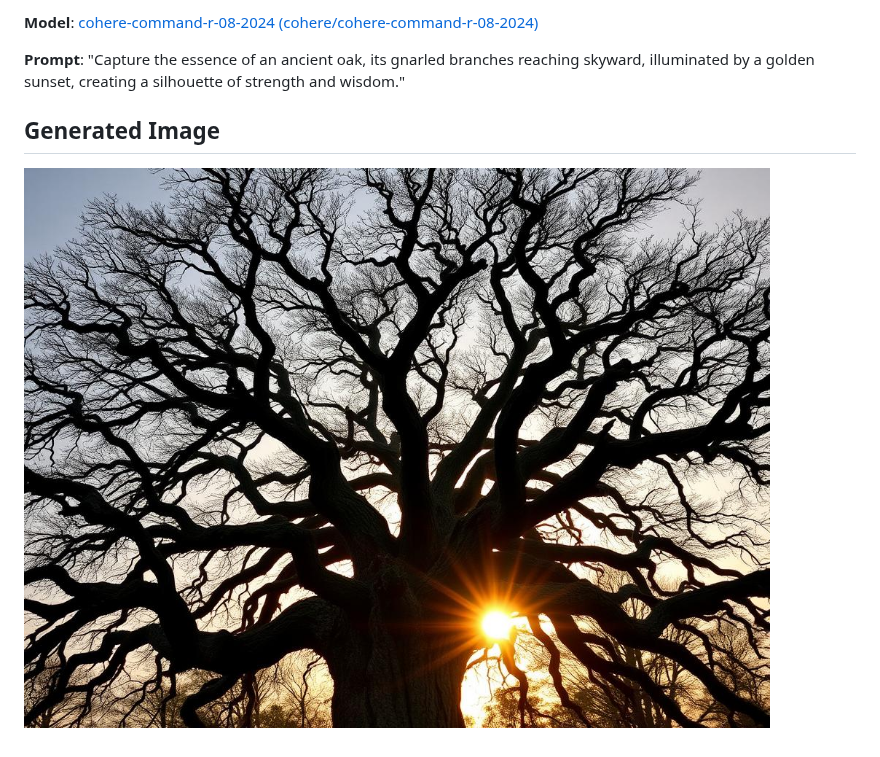
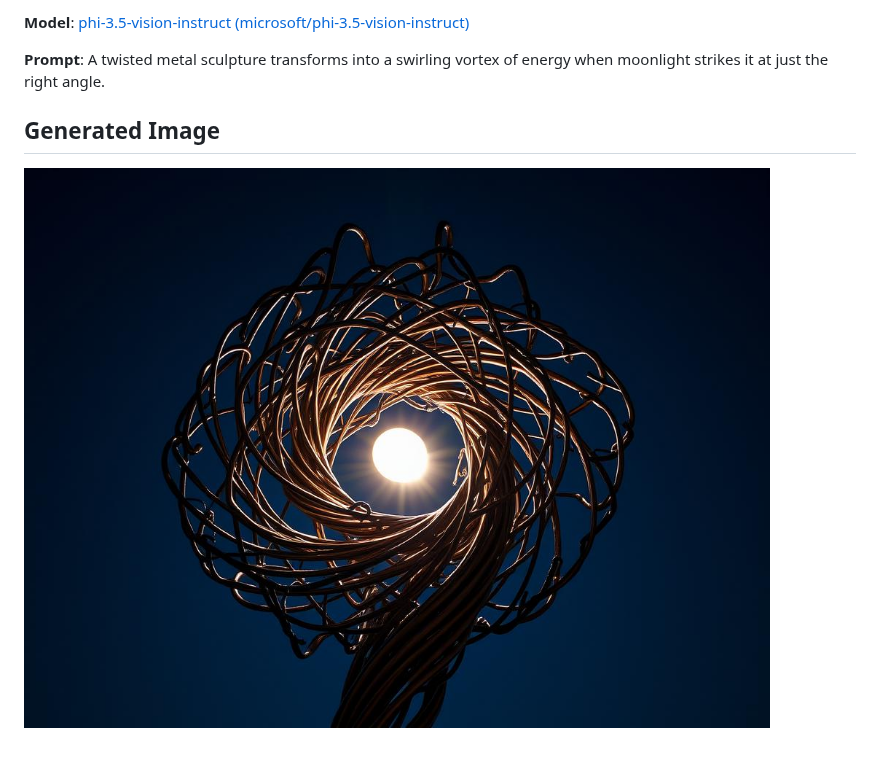
Before and after one commit to uratmangun/uratmangun, a Markdown page: README.md, the part around the change. Drawn GitHub-style; pictures changed too: images/generated-1754673231115-u59hn9.png (deleted), images/generated-1754759659661-k6077f.png (added).

Commit message:
Update README with new image [skip ci]

```diff
--- a/README.md
+++ b/README.md
@@ -1,7 +1,7 @@
-**Model**: [cohere-command-r-08-2024 (cohere/cohere-command-r-08-2024)](https://github.com/marketplace/models/azureml-cohere/Cohere-command-r-08-2024)
+**Model**: [phi-3.5-vision-instruct (microsoft/phi-3.5-vision-instruct)](https://github.com/marketplace/models/azureml/Phi-3-5-vision-instruct)
 
-**Prompt**: "Capture the essence of an ancient oak, its gnarled branches reaching skyward, illuminated by a golden sunset, creating a silhouette of strength and wisdom."
+**Prompt**:  A twisted metal sculpture transforms into a swirling vortex of energy when moonlight strikes it at just the right angle.
 
 ## Generated Image
 
-![Generated Image](./images/generated-1754673231115-u59hn9.png)
+![Generated Image](./images/generated-1754759659661-k6077f.png)
```
